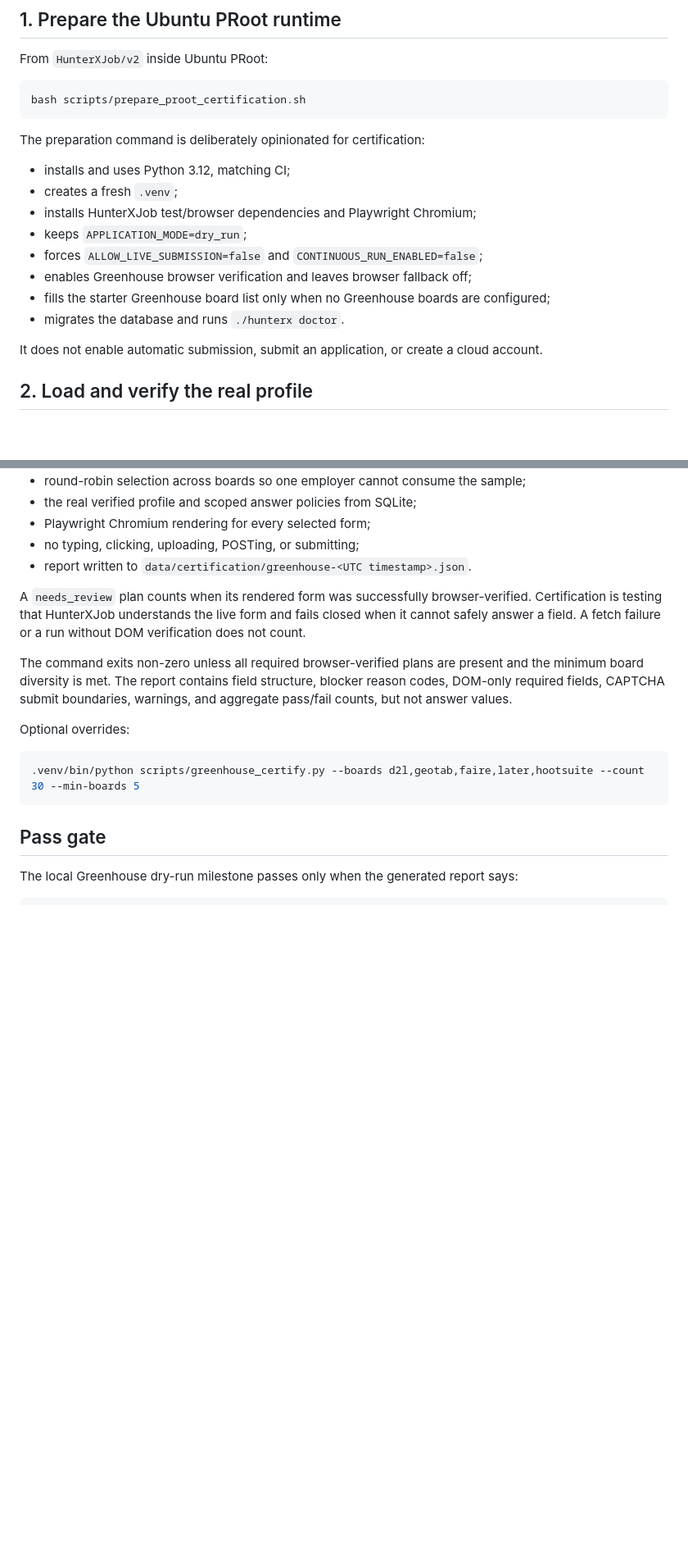
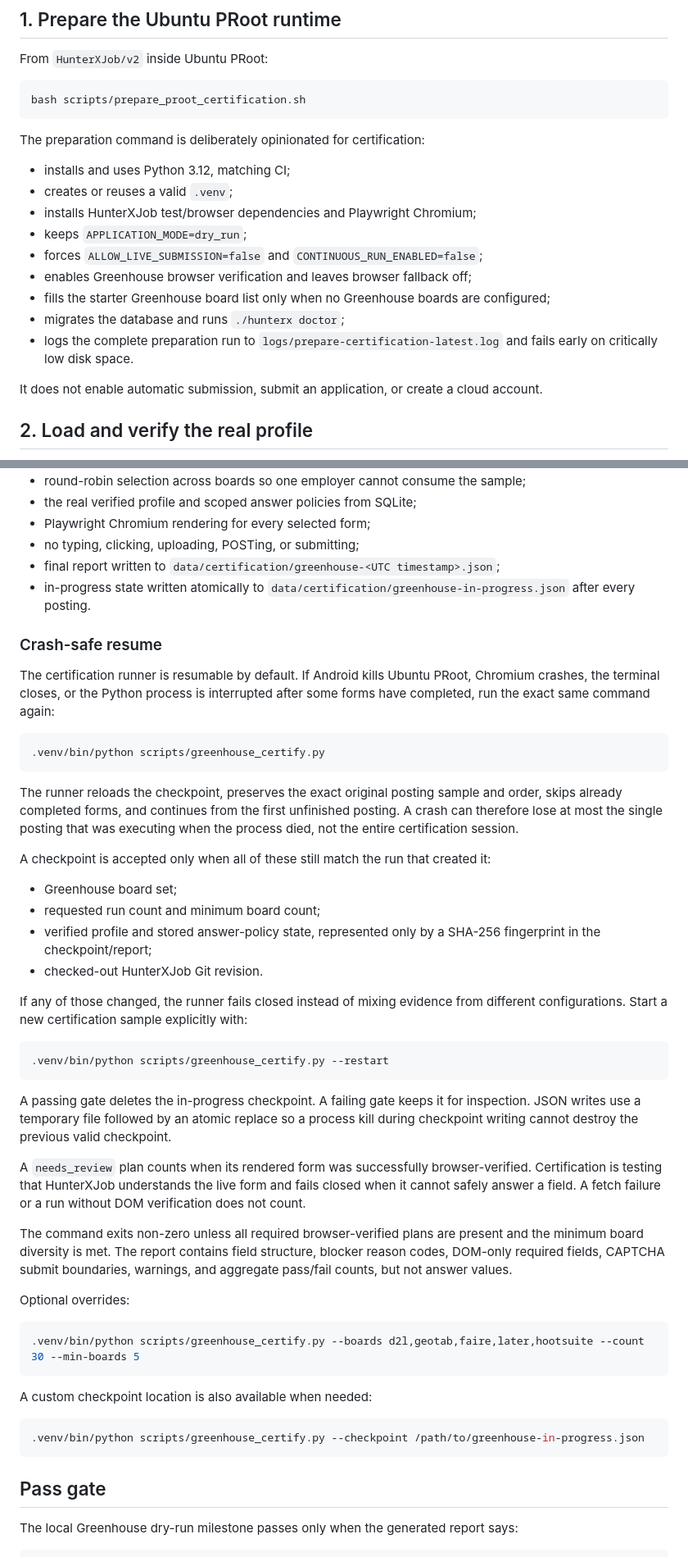
Before and after one commit to TheHighBrid/HunterXJob, a Markdown page: docs/GREENHOUSE_CERTIFICATION.md, 2 parts joined by grey strips. Shown at 82% size. GitHub-like rendering; blank space fills up the shorter version.

Commit message:
Document crash-safe Greenhouse certification resume

````diff
--- a/docs/GREENHOUSE_CERTIFICATION.md
+++ b/docs/GREENHOUSE_CERTIFICATION.md
@@ -30,13 +30,14 @@ bash scripts/prepare_proot_certification.sh
 The preparation command is deliberately opinionated for certification:
 
 - installs and uses Python 3.12, matching CI;
-- creates a fresh `.venv`;
+- creates or reuses a valid `.venv`;
 - installs HunterXJob test/browser dependencies and Playwright Chromium;
 - keeps `APPLICATION_MODE=dry_run`;
 - forces `ALLOW_LIVE_SUBMISSION=false` and `CONTINUOUS_RUN_ENABLED=false`;
 - enables Greenhouse browser verification and leaves browser fallback off;
 - fills the starter Greenhouse board list only when no Greenhouse boards are configured;
-- migrates the database and runs `./hunterx doctor`.
+- migrates the database and runs `./hunterx doctor`;
+- logs the complete preparation run to `logs/prepare-certification-latest.log` and fails early on critically low disk space.
 
 It does not enable automatic submission, submit an application, or create a cloud account.
 
@@ -62,7 +63,33 @@ Defaults:
 - the real verified profile and scoped answer policies from SQLite;
 - Playwright Chromium rendering for every selected form;
 - no typing, clicking, uploading, POSTing, or submitting;
-- report written to `data/certification/greenhouse-<UTC timestamp>.json`.
+- final report written to `data/certification/greenhouse-<UTC timestamp>.json`;
+- in-progress state written atomically to `data/certification/greenhouse-in-progress.json` after every posting.
+
+### Crash-safe resume
+
+The certification runner is resumable by default. If Android kills Ubuntu PRoot, Chromium crashes, the terminal closes, or the Python process is interrupted after some forms have completed, run the exact same command again:
+
+```bash
+.venv/bin/python scripts/greenhouse_certify.py
+```
+
+The runner reloads the checkpoint, preserves the exact original posting sample and order, skips already completed forms, and continues from the first unfinished posting. A crash can therefore lose at most the single posting that was executing when the process died, not the entire certification session.
+
+A checkpoint is accepted only when all of these still match the run that created it:
+
+- Greenhouse board set;
+- requested run count and minimum board count;
+- verified profile and stored answer-policy state, represented only by a SHA-256 fingerprint in the checkpoint/report;
+- checked-out HunterXJob Git revision.
+
+If any of those changed, the runner fails closed instead of mixing evidence from different configurations. Start a new certification sample explicitly with:
+
+```bash
+.venv/bin/python scripts/greenhouse_certify.py --restart
+```
+
+A passing gate deletes the in-progress checkpoint. A failing gate keeps it for inspection. JSON writes use a temporary file followed by an atomic replace so a process kill during checkpoint writing cannot destroy the previous valid checkpoint.
 
 A `needs_review` plan counts when its rendered form was successfully browser-verified. Certification is testing that HunterXJob understands the live form and fails closed when it cannot safely answer a field. A fetch failure or a run without DOM verification does not count.
 
@@ -72,6 +99,12 @@ Optional overrides:
 
 ```bash
 .venv/bin/python scripts/greenhouse_certify.py --boards d2l,geotab,faire,later,hootsuite --count 30 --min-boards 5
+```
+
+A custom checkpoint location is also available when needed:
+
+```bash
+.venv/bin/python scripts/greenhouse_certify.py --checkpoint /path/to/greenhouse-in-progress.json
 ```
 
 ## Pass gate
````
